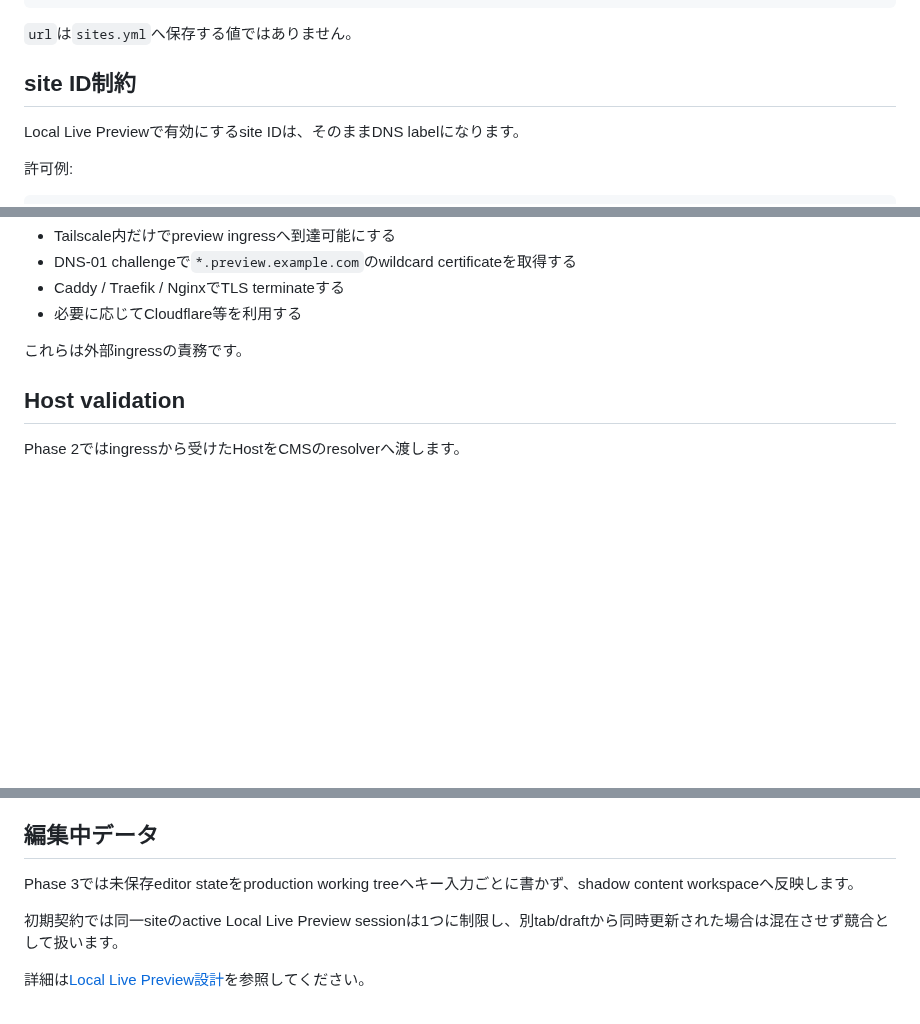
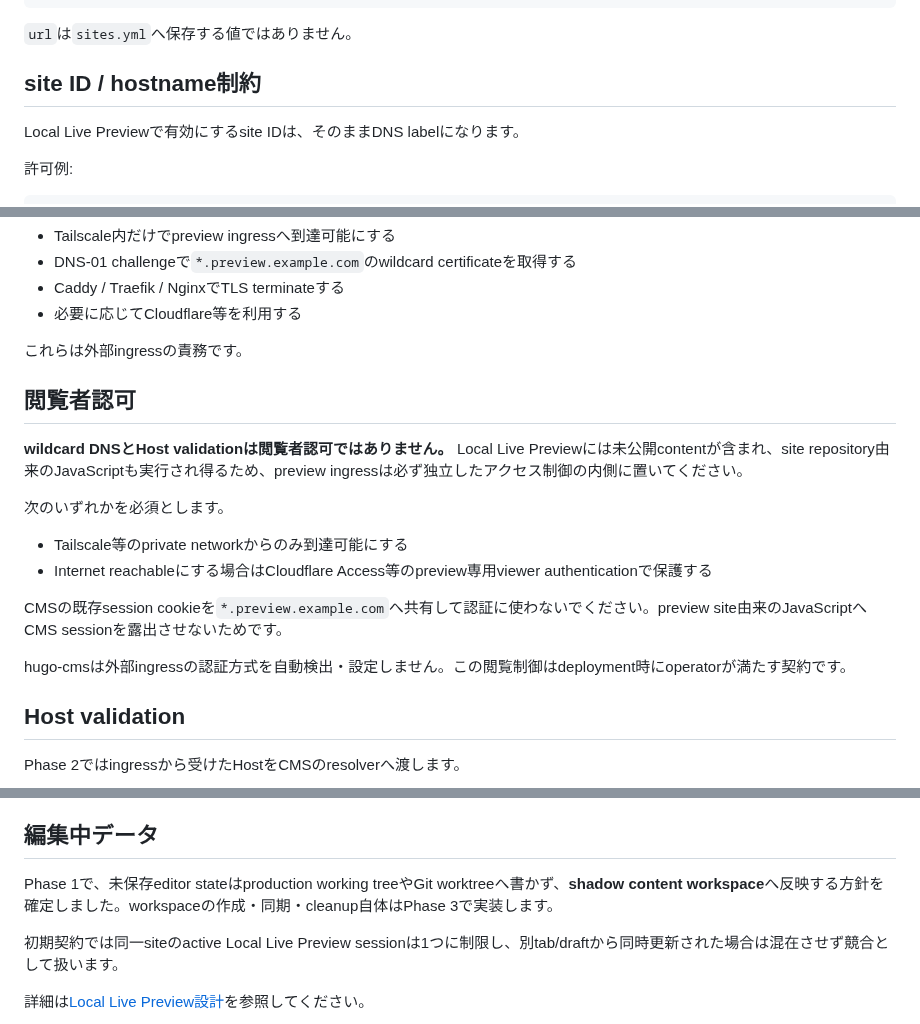
Before and after one commit to kitashimauni/hugo-cms, a Markdown page: docs/guides/local-live-preview.md, 3 parts joined by grey strips. Drawn GitHub-style; blank space fills up the shorter version.

Commit message:
docs: document Local Preview access control

```diff
--- a/docs/guides/local-live-preview.md
+++ b/docs/guides/local-live-preview.md
@@ -66,7 +66,7 @@ sites:
 
 `url`は`sites.yml`へ保存する値ではありません。
 
-## site ID制約
+## site ID / hostname制約
 
 Local Live Previewで有効にするsite IDは、そのままDNS labelになります。
 
@@ -108,6 +110,19 @@ hugo-cms自身はTLS certificateやDNS provider credentialを管理しません
 - 必要に応じてCloudflare等を利用する
 
 これらは外部ingressの責務です。
+
+## 閲覧者認可
+
+**wildcard DNSとHost validationは閲覧者認可ではありません。** Local Live Previewには未公開contentが含まれ、site repository由来のJavaScriptも実行され得るため、preview ingressは必ず独立したアクセス制御の内側に置いてください。
+
+次のいずれかを必須とします。
+
+- Tailscale等のprivate networkからのみ到達可能にする
+- Internet reachableにする場合はCloudflare Access等のpreview専用viewer authenticationで保護する
+
+CMSの既存session cookieを`*.preview.example.com`へ共有して認証に使わないでください。preview site由来のJavaScriptへCMS sessionを露出させないためです。
+
+hugo-cmsは外部ingressの認証方式を自動検出・設定しません。この閲覧制御はdeployment時にoperatorが満たす契約です。
 
 ## Host validation
 
@@ -164,7 +179,7 @@ Local Live Previewのgenerator processはPhase 2で`127.0.0.1`だけへbindし
 
 ## 編集中データ
 
-Phase 3では未保存editor stateをproduction working treeへキー入力ごとに書かず、shadow content workspaceへ反映します。
+Phase 1で、未保存editor stateはproduction working treeやGit worktreeへ書かず、**shadow content workspace**へ反映する方針を確定しました。workspaceの作成・同期・cleanup自体はPhase 3で実装します。
 
 初期契約では同一siteのactive Local Live Preview sessionは1つに制限し、別tab/draftから同時更新された場合は混在させず競合として扱います。
 
```
Also changed, not shown: other parts of docs/guides/local-live-preview.md (+2 -0 lines).
